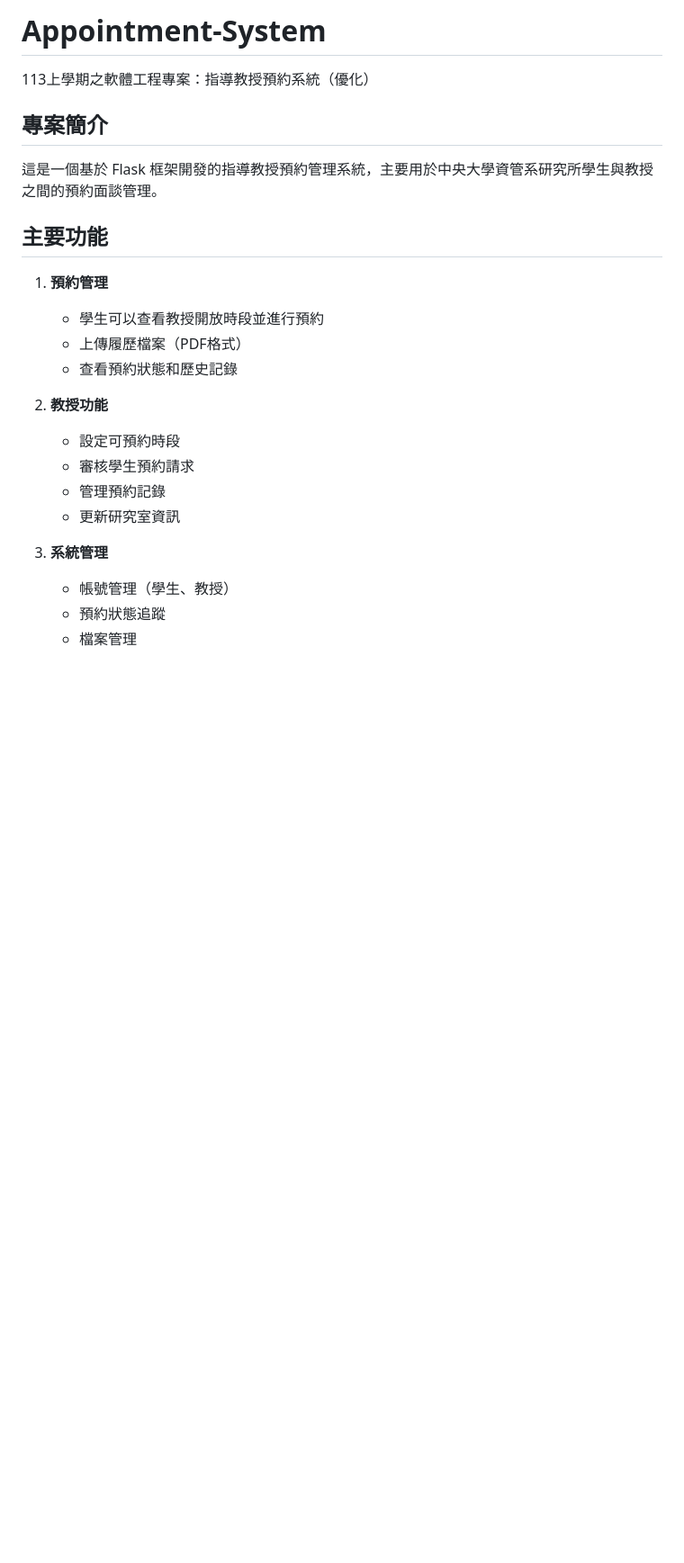
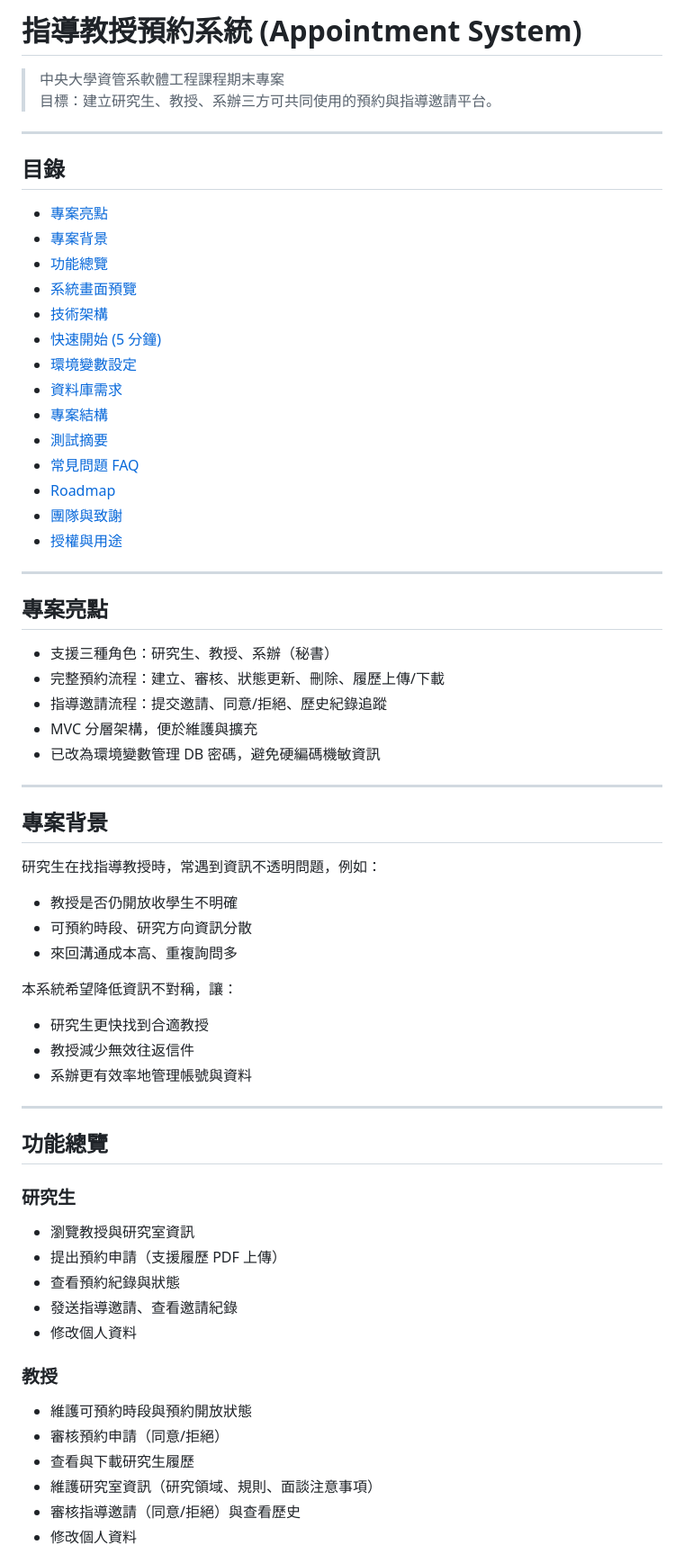
Before and after one commit to theangelsonn/Appointment-System, a Markdown page: README.md, the part around one of its changes. Shown at 90% size. Drawn GitHub-style; blank space fills up the shorter version.

```diff
--- a/README.md
+++ b/README.md
@@ -1,22 +1,71 @@
-# Appointment-System
-113上學期之軟體工程專案：指導教授預約系統（優化）
+# 指導教授預約系統 (Appointment System)
 
-## 專案簡介
-這是一個基於 Flask 框架開發的指導教授預約管理系統，主要用於中央大學資管系研究所學生與教授之間的預約面談管理。
+> 中央大學資管系軟體工程課程期末專案
+> 目標：建立研究生、教授、系辦三方可共同使用的預約與指導邀請平台。
 
-## 主要功能
-1. **預約管理**
-   - 學生可以查看教授開放時段並進行預約
-   - 上傳履歷檔案（PDF格式）
-   - 查看預約狀態和歷史記錄
+---
 
-2. **教授功能**
-   - 設定可預約時段
-   - 審核學生預約請求
-   - 管理預約記錄
-   - 更新研究室資訊
+## 目錄
 
-3. **系統管理**
-   - 帳號管理（學生、教授）
-   - 預約狀態追蹤
-   - 檔案管理
+- [專案亮點](#專案亮點)
+- [專案背景](#專案背景)
+- [功能總覽](#功能總覽)
+- [系統畫面預覽](#系統畫面預覽)
+- [技術架構](#技術架構)
+- [快速開始 (5 分鐘)](#快速開始-5-分鐘)
+- [環境變數設定](#環境變數設定)
+- [資料庫需求](#資料庫需求)
+- [專案結構](#專案結構)
+- [測試摘要](#測試摘要)
+- [常見問題 FAQ](#常見問題-faq)
+- [Roadmap](#roadmap)
+- [團隊與致謝](#團隊與致謝)
+- [授權與用途](#授權與用途)
+
+---
+
+## 專案亮點
+
+- 支援三種角色：研究生、教授、系辦（秘書）
+- 完整預約流程：建立、審核、狀態更新、刪除、履歷上傳/下載
+- 指導邀請流程：提交邀請、同意/拒絕、歷史紀錄追蹤
+- MVC 分層架構，便於維護與擴充
+- 已改為環境變數管理 DB 密碼，避免硬編碼機敏資訊
+
+---
+
+## 專案背景
+
+研究生在找指導教授時，常遇到資訊不透明問題，例如：
+
+- 教授是否仍開放收學生不明確
+- 可預約時段、研究方向資訊分散
+- 來回溝通成本高、重複詢問多
+
+本系統希望降低資訊不對稱，讓：
+
+- 研究生更快找到合適教授
+- 教授減少無效往返信件
+- 系辦更有效率地管理帳號與資料
+
+---
+
+## 功能總覽
+
+### 研究生
+
+- 瀏覽教授與研究室資訊
+- 提出預約申請（支援履歷 PDF 上傳）
+- 查看預約紀錄與狀態
+- 發送指導邀請、查看邀請紀錄
+- 修改個人資料
+
+### 教授
+
+- 維護可預約時段與預約開放狀態
+- 審核預約申請（同意/拒絕）
+- 查看與下載研究生履歷
+- 維護研究室資訊（研究領域、規則、面談注意事項）
+- 審核指導邀請（同意/拒絕）與查看歷史
+- 修改個人資料
+
```
Also changed, not shown: other parts of README.md (+218 -22 lines), docs/images/appointment-create.png (added), docs/images/appointment-history-student.png (added), docs/images/appointment-review-teacher.png (added), docs/images/login-page.png (added), docs/images/professor-detail.png (added), docs/images/student-dashboard.png (added).
